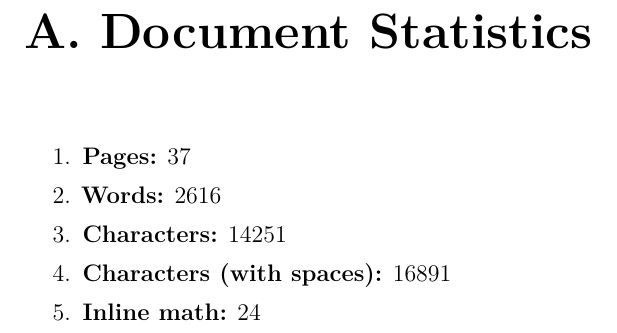
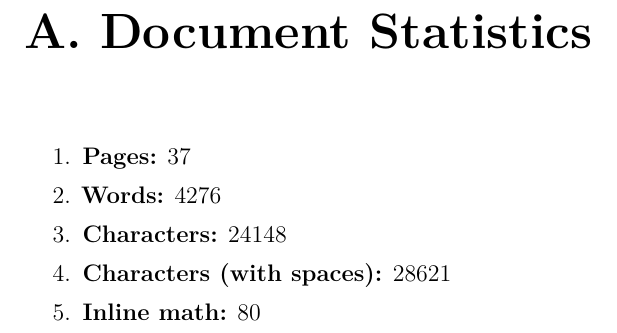
Before and after one commit to ELP305-Cleaning-Machine/Documentation_P2, a LaTeX thesis (main.tex, which reads Files/Chapters/Appendices/Document_Statistics.tex): part of page 35 of 37, cut so that both start at the same text. Compiled offline with pdfLaTeX.

Commit message:
updated wordcount

```diff
--- a/Files/Chapters/Appendices/Document_Statistics.tex
+++ b/Files/Chapters/Appendices/Document_Statistics.tex
@@ -14,17 +14,17 @@
             %       }
 
       \item{
-            \textbf{Words:} 2616
+            \textbf{Words:} 4276
             }
 
       \item{
-            \textbf{Characters:} 14251
+            \textbf{Characters:} 24148
             }
       \item{
-            \textbf{Characters (with spaces):} 16891
+            \textbf{Characters (with spaces):} 28621
             }
       \item{
-            \textbf{Inline math:} 24
+            \textbf{Inline math:} 80
             }
 
 \end{enumerate}
```
